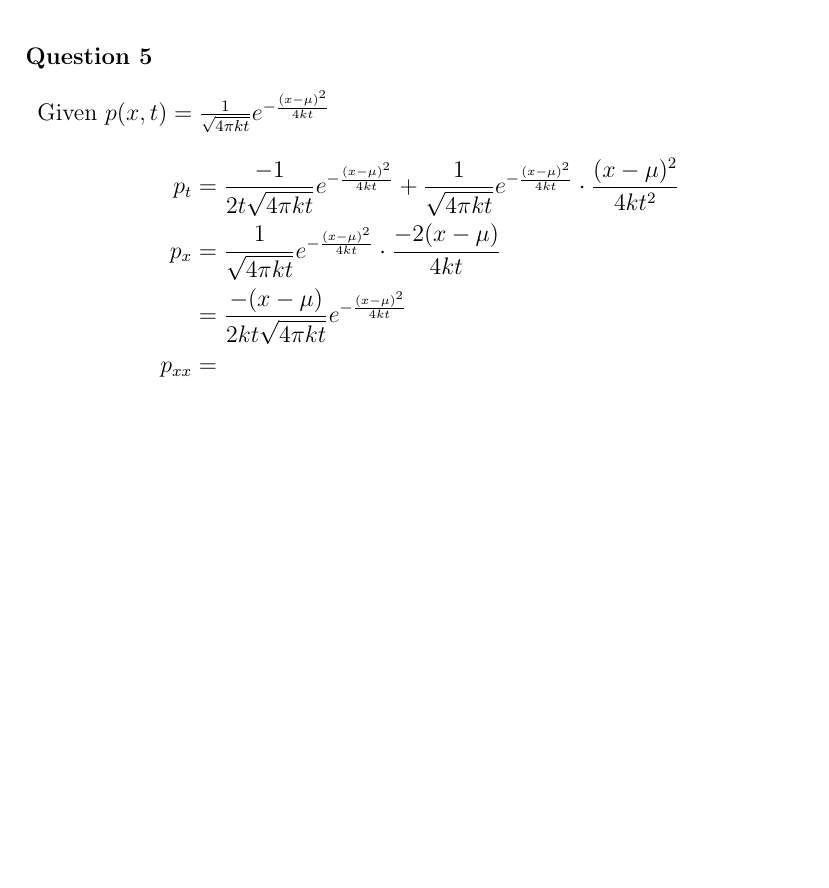
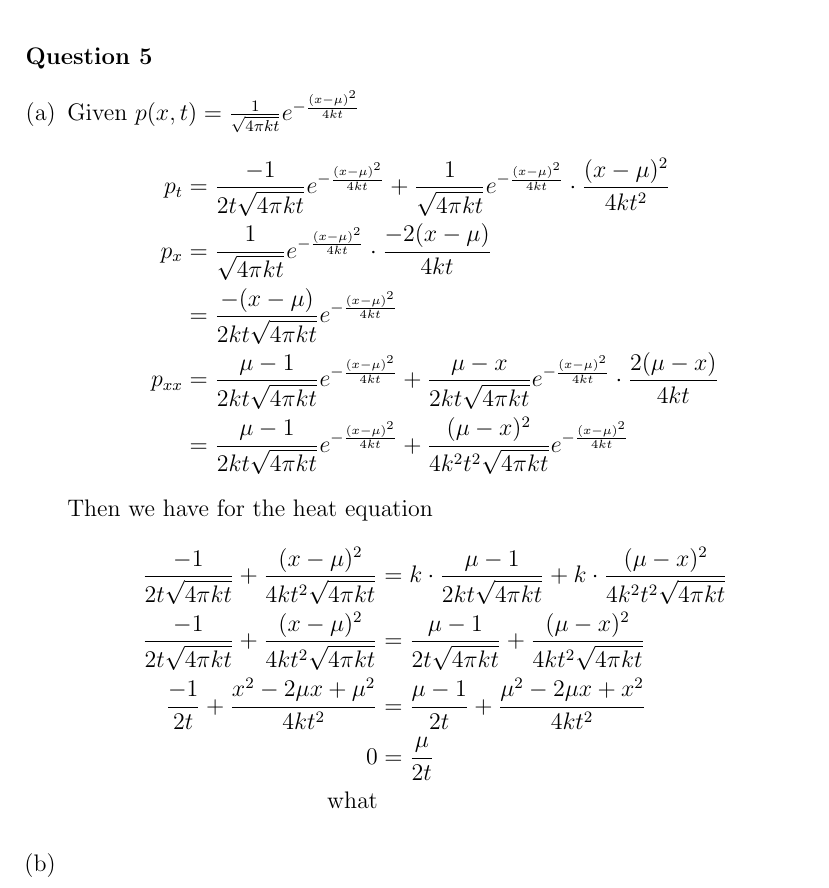
Before and after one commit to dan035-ucsd/MATH-102, a LaTeX problem sheet (math110 - partial diff eq/HW3/math110hw3.tex): part of page 6 of 6, cut so that both start at the same text, the shorter picture padded with empty space. Compiled offline with pdfLaTeX.

Commit message:
Math 110 HW 3

```diff
--- a/math110 - partial diff eq/HW3/math110hw3.tex
+++ b/math110 - partial diff eq/HW3/math110hw3.tex
@@ -149,16 +149,23 @@
 \end{enumerate}
 \newpage
 \noindent \textbf{Question 5}
-\begin{enumerate}[]
+\begin{enumerate}[(a)]
     \item Given $p(x,t) = \frac{1}{\sqrt{4\pi kt}} e^{-\frac{(x-\mu)^2}{4kt}}$
     \begin{align*}
         p_t &= \frac{-1}{2t\sqrt{4\pi kt}} e^{-\frac{(x-\mu)^2}{4kt}} + \frac{1}{\sqrt{4\pi kt}} e^{-\frac{(x-\mu)^2}{4kt}}\cdot \frac{(x-\mu)^2}{4kt^2} \\
         p_x &= \frac{1}{\sqrt{4\pi kt}} e^{-\frac{(x-\mu)^2}{4kt}} \cdot \frac{-2(x-\mu)}{4kt} \\
         &= \frac{-(x-\mu)}{2kt\sqrt{4\pi kt}}e^{-\frac{(x-\mu)^2}{4kt}}\\
-        p_{xx} &=
+        p_{xx} &= \frac{\mu-1}{2kt\sqrt{4\pi kt}}e^{-\frac{(x-\mu)^2}{4kt}} + \frac{\mu-x}{2kt\sqrt{4\pi kt}}e^{-\frac{(x-\mu)^2}{4kt}} \cdot \frac{2(\mu-x)}{4kt} \\
+        &= \frac{\mu-1}{2kt\sqrt{4\pi kt}}e^{-\frac{(x-\mu)^2}{4kt}} + \frac{(\mu-x)^2}{4k^2t^2\sqrt{4\pi kt}}e^{-\frac{(x-\mu)^2}{4kt}}
     \end{align*}
-
+    Then we have for the heat equation
+    \begin{align*}
+        \frac{-1}{2t\sqrt{4\pi kt}} + \frac{(x-\mu)^2}{4kt^2\sqrt{4\pi kt}} &= k\cdot \frac{\mu-1}{2kt\sqrt{4\pi kt}} + k\cdot \frac{(\mu-x)^2}{4k^2t^2\sqrt{4\pi kt}} \\
+        \frac{-1}{2t\sqrt{4\pi kt}} + \frac{(x-\mu)^2}{4kt^2\sqrt{4\pi kt}} &= \frac{\mu-1}{2t\sqrt{4\pi kt}} + \frac{(\mu-x)^2}{4kt^2\sqrt{4\pi kt}} \\
+        \frac{-1}{2t} + \frac{x^2-2\mu x + \mu^2}{4kt^2} &= \frac{\mu-1}{2t} + \frac{\mu^2 -2\mu x + x^2}{4kt^2} \\
+        0 &= \frac{\mu}{2t} \\
+        \text{what}
+    \end{align*}
+    \item
 \end{enumerate}
-
-
 \end{document}
```
Also changed, not shown: math110 - partial diff eq/HW3/out_dir/math110hw3.pdf, 1 other file.
